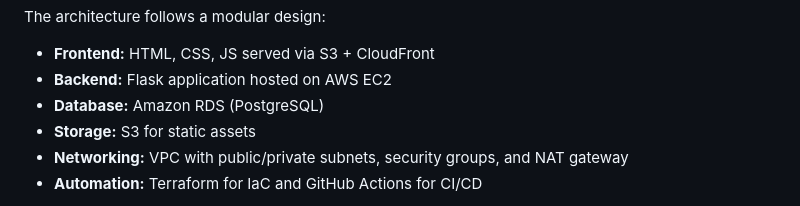
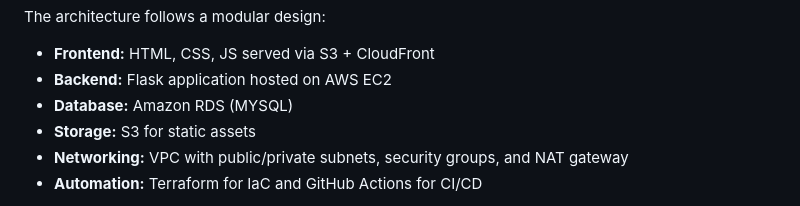
Before and after one commit to Miyata-lee/Job-Tracker, a Markdown page: README.md, the part around the change. Drawn GitHub-style.

```diff
--- a/README.md
+++ b/README.md
@@ -19,7 +19,7 @@ ensuring reliability and minimal manual intervention.
 The architecture follows a modular design:
 - **Frontend:** HTML, CSS, JS served via S3 + CloudFront
 - **Backend:** Flask application hosted on AWS EC2
-- **Database:** Amazon RDS (PostgreSQL)
+- **Database:** Amazon RDS (MYSQL)
 - **Storage:** S3 for static assets
 - **Networking:** VPC with public/private subnets, security groups, and NAT gateway
 - **Automation:** Terraform for IaC and GitHub Actions for CI/CD
```
